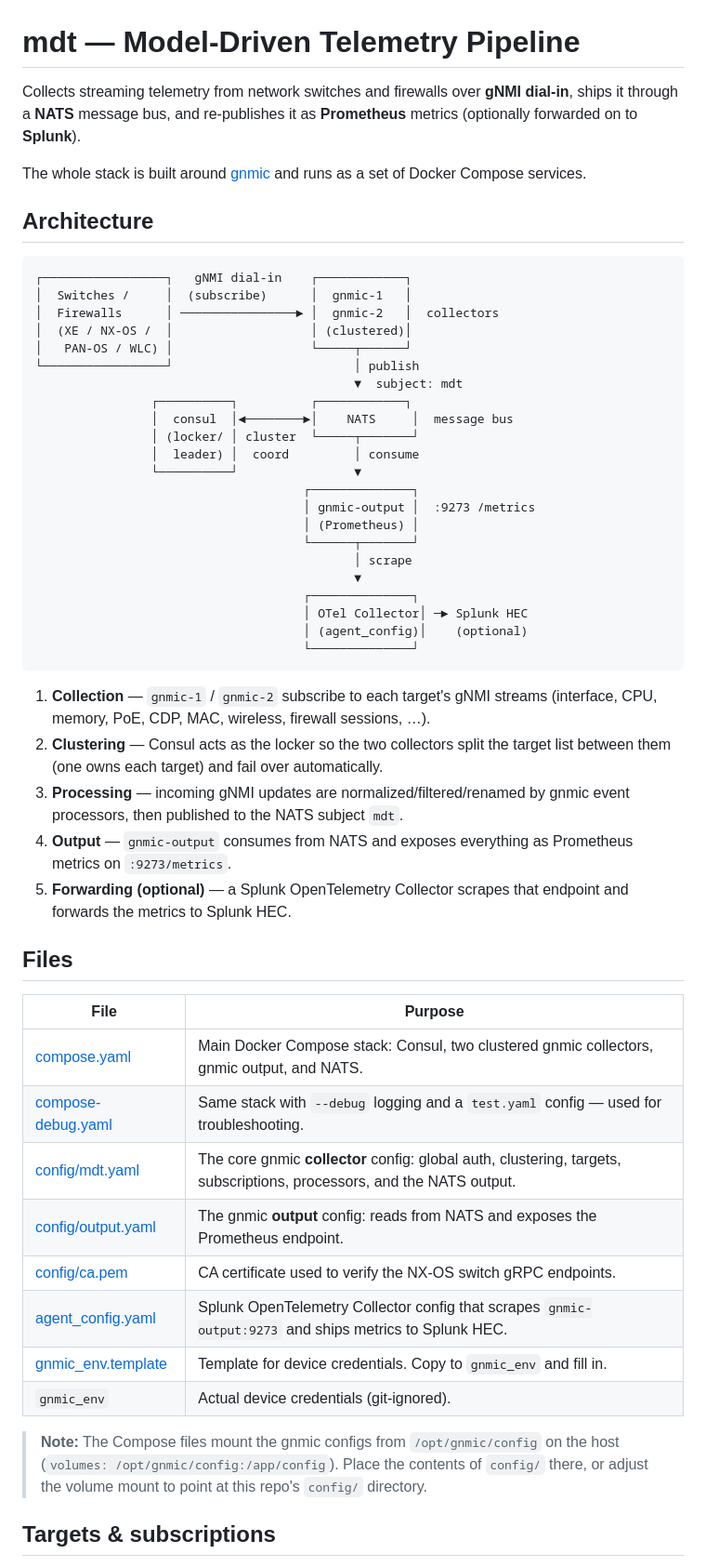
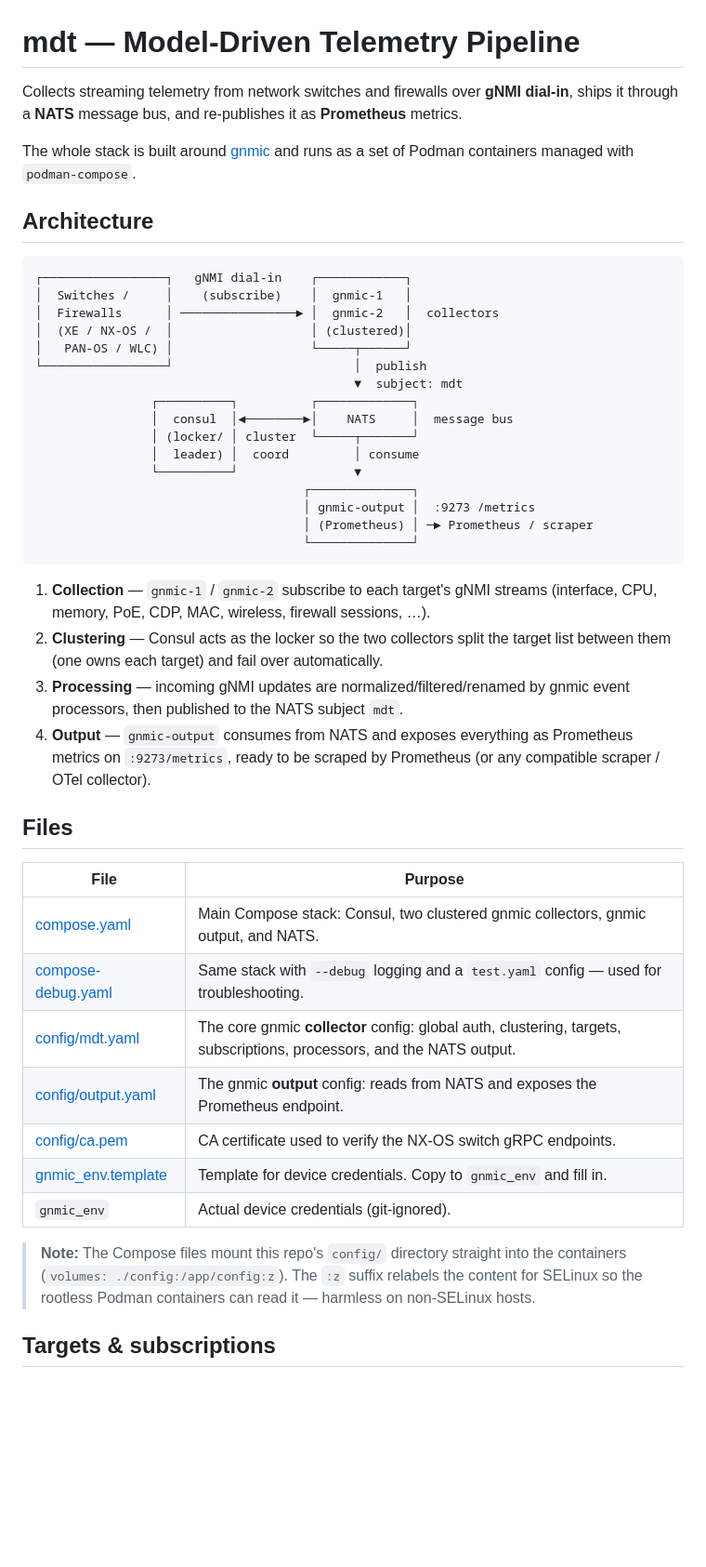
Before and after one commit to fox27374/mdt, a Markdown page: README.md, the part around one of its changes. Shown at 93% size. Rendered like a GitHub page; blank space fills up the shorter version.

Commit message:
removed OTEL section

````diff
--- a/README.md
+++ b/README.md
@@ -1,36 +1,29 @@
 # mdt — Model-Driven Telemetry Pipeline
 
 Collects streaming telemetry from network switches and firewalls over **gNMI dial-in**,
-ships it through a **NATS** message bus, and re-publishes it as **Prometheus** metrics
-(optionally forwarded on to **Splunk**).
+ships it through a **NATS** message bus, and re-publishes it as **Prometheus** metrics.
 
 The whole stack is built around [gnmic](https://gnmic.openconfig.net/) and runs as a set
-of Docker Compose services.
+of Podman containers managed with `podman-compose`.
 
 ## Architecture
 
 ```
 ┌─────────────────┐   gNMI dial-in    ┌────────────┐
-│  Switches /     │  (subscribe)      │  gnmic-1   │
+│  Switches /     │    (subscribe)    │  gnmic-1   │
 │  Firewalls      │ ────────────────► │  gnmic-2   │  collectors
 │  (XE / NX-OS /  │                   │ (clustered)│
 │   PAN-OS / WLC) │                   └─────┬──────┘
-└─────────────────┘                         │ publish
+└─────────────────┘                         │  publish
                                             ▼  subject: mdt
-                ┌──────────┐          ┌────────────┐
+                ┌──────────┐          ┌─────────────┐
                 │  consul  │◄────────►│    NATS     │  message bus
                 │ (locker/ │ cluster  └─────┬───────┘
                 │  leader) │  coord         │ consume
                 └──────────┘                ▼
                                      ┌──────────────┐
                                      │ gnmic-output │  :9273 /metrics
-                                     │ (Prometheus) │
-                                     └──────┬───────┘
-                                            │ scrape
-                                            ▼
-                                     ┌──────────────┐
-                                     │ OTel Collector│ ─► Splunk HEC
-                                     │ (agent_config)│    (optional)
+                                     │ (Prometheus) │ ─► Prometheus / scraper
                                      └──────────────┘
 ```
 
@@ -41,26 +34,25 @@ of Docker Compose services.
 3. **Processing** — incoming gNMI updates are normalized/filtered/renamed by gnmic
    event processors, then published to the NATS subject `mdt`.
 4. **Output** — `gnmic-output` consumes from NATS and exposes everything as Prometheus
-   metrics on `:9273/metrics`.
-5. **Forwarding (optional)** — a Splunk OpenTelemetry Collector scrapes that endpoint
-   and forwards the metrics to Splunk HEC.
+   metrics on `:9273/metrics`, ready to be scraped by Prometheus (or any compatible
+   scraper / OTel collector).
 
 ## Files
 
 | File | Purpose |
 |------|---------|
-| [compose.yaml](compose.yaml) | Main Docker Compose stack: Consul, two clustered gnmic collectors, gnmic output, and NATS. |
+| [compose.yaml](compose.yaml) | Main Compose stack: Consul, two clustered gnmic collectors, gnmic output, and NATS. |
 | [compose-debug.yaml](compose-debug.yaml) | Same stack with `--debug` logging and a `test.yaml` config — used for troubleshooting. |
 | [config/mdt.yaml](config/mdt.yaml) | The core gnmic **collector** config: global auth, clustering, targets, subscriptions, processors, and the NATS output. |
 | [config/output.yaml](config/output.yaml) | The gnmic **output** config: reads from NATS and exposes the Prometheus endpoint. |
 | [config/ca.pem](config/ca.pem) | CA certificate used to verify the NX-OS switch gRPC endpoints. |
-| [agent_config.yaml](agent_config.yaml) | Splunk OpenTelemetry Collector config that scrapes `gnmic-output:9273` and ships metrics to Splunk HEC. |
 | [gnmic_env.template](gnmic_env.template) | Template for device credentials. Copy to `gnmic_env` and fill in. |
 | `gnmic_env` | Actual device credentials (git-ignored). |
 
-> **Note:** The Compose files mount the gnmic configs from `/opt/gnmic/config` on the
-> host (`volumes: /opt/gnmic/config:/app/config`). Place the contents of `config/`
-> there, or adjust the volume mount to point at this repo's `config/` directory.
+> **Note:** The Compose files mount this repo's `config/` directory straight into the
+> containers (`volumes: ./config:/app/config:z`). The `:z` suffix relabels the content
+> for SELinux so the rootless Podman containers can read it — harmless on non-SELinux
+> hosts.
 
 ## Targets & subscriptions
 
````
Also changed, not shown: other parts of README.md (+5 -19 lines).
